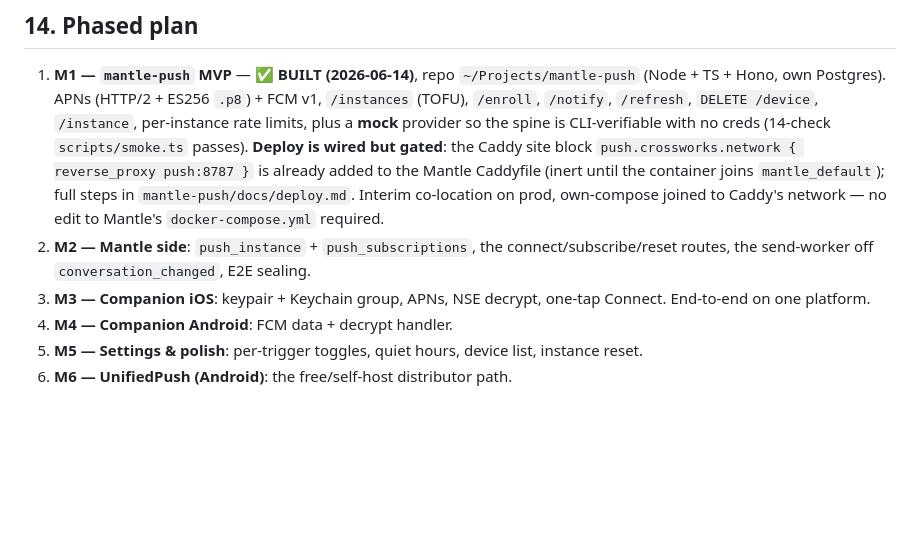
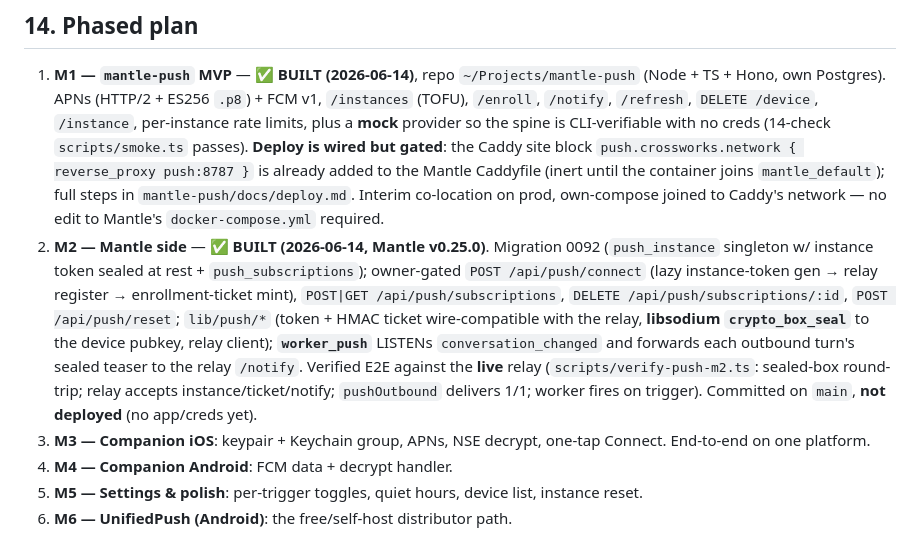
Before and after one commit to crossworks-engineering/mantle-mobile, a Markdown page: docs/push-notifications.md, the part around the change. Rendered like a GitHub page; blank space fills up the shorter version.

Commit message:
docs: Mantle Push M2 done — Mantle-side routes/worker verified vs live relay
Co-Authored-By: Claude Opus 4.8 <noreply@anthropic.com>

```diff
--- a/docs/push-notifications.md
+++ b/docs/push-notifications.md
@@ -383,9 +383,18 @@ Push is strictly additive on top of the existing live stream.
    the container joins `mantle_default`); full steps in `mantle-push/docs/deploy.md`.
    Interim co-location on prod, own-compose joined to Caddy's network — no edit to
    Mantle's `docker-compose.yml` required.
-2. **M2 — Mantle side**: `push_instance` + `push_subscriptions`, the
-   connect/subscribe/reset routes, the send-worker off `conversation_changed`,
-   E2E sealing.
+2. **M2 — Mantle side** — ✅ **BUILT (2026-06-14, Mantle v0.25.0)**. Migration
+   0092 (`push_instance` singleton w/ instance token sealed at rest +
+   `push_subscriptions`); owner-gated `POST /api/push/connect` (lazy instance-token
+   gen → relay register → enrollment-ticket mint), `POST|GET /api/push/subscriptions`,
+   `DELETE /api/push/subscriptions/:id`, `POST /api/push/reset`; `lib/push/*`
+   (token + HMAC ticket wire-compatible with the relay, **libsodium
+   `crypto_box_seal`** to the device pubkey, relay client); **`worker_push`**
+   LISTENs `conversation_changed` and forwards each outbound turn's sealed teaser
+   to the relay `/notify`. Verified E2E against the **live** relay
+   (`scripts/verify-push-m2.ts`: sealed-box round-trip; relay accepts
+   instance/ticket/notify; `pushOutbound` delivers 1/1; worker fires on trigger).
+   Committed on `main`, **not deployed** (no app/creds yet).
 3. **M3 — Companion iOS**: keypair + Keychain group, APNs, NSE decrypt, one-tap
    Connect. End-to-end on one platform.
 4. **M4 — Companion Android**: FCM data + decrypt handler.
```
Also changed, not shown: docs/handover.md (+6 -7 lines).
